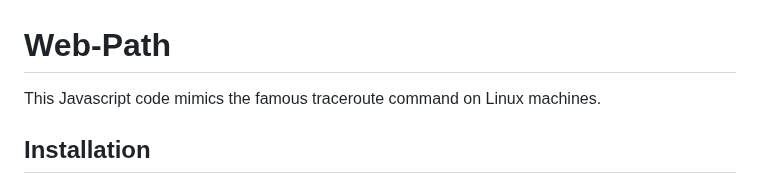
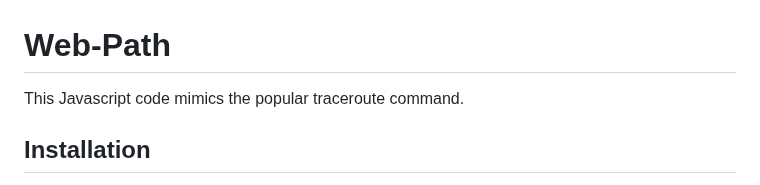
Before and after one commit to jakub-mata/web-path, a Markdown page: README.md, the part around the change. Rendered like a GitHub page.

```diff
--- a/README.md
+++ b/README.md
@@ -1,6 +1,6 @@
 # Web-Path
 
-This Javascript code mimics the famous traceroute command on Linux machines.
+This Javascript code mimics the popular traceroute command.
 
 ## Installation
 
```
